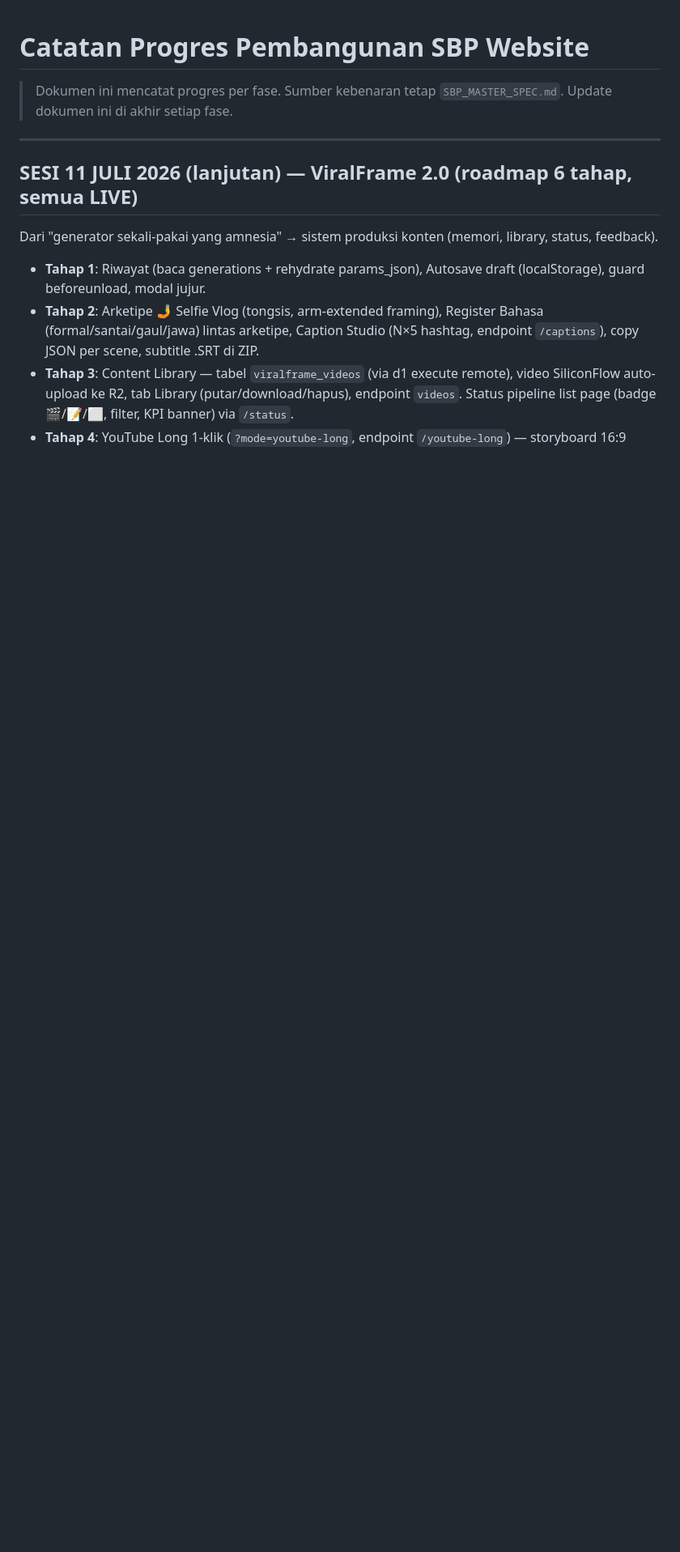
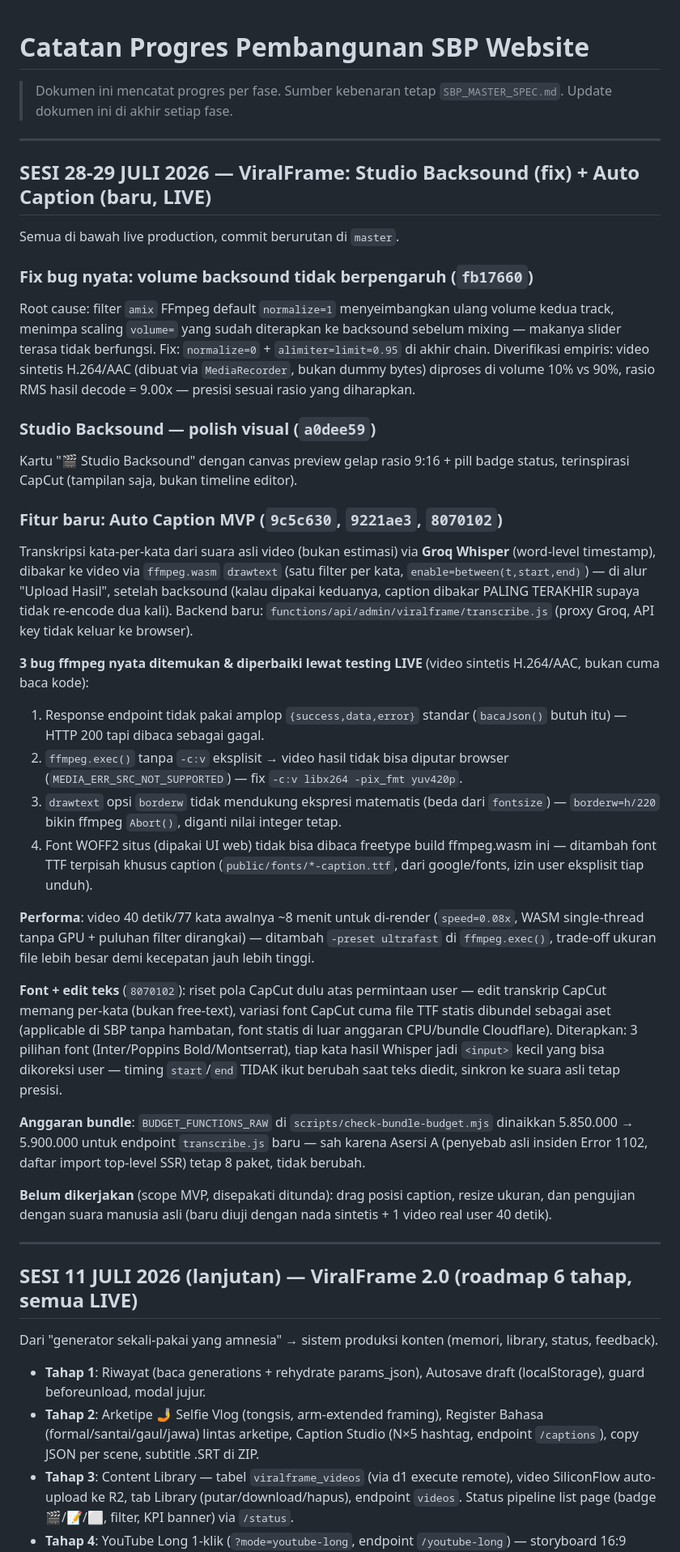
Before and after one commit to ardy1004/SBP-Final, a Markdown page: CATATAN_PROGRES.md, the part around one of its changes. Shown at 81% size. Rendered like a GitHub page; blank space fills up the shorter version.

Commit message:
docs: update CATATAN_PROGRES.md - backsound fix + Auto Caption MVP (28-29 Juli 2026)
Co-Authored-By: Claude Sonnet 5 <noreply@anthropic.com>

```diff
--- a/CATATAN_PROGRES.md
+++ b/CATATAN_PROGRES.md
@@ -2,6 +2,35 @@
 
 > Dokumen ini mencatat progres per fase. Sumber kebenaran tetap `SBP_MASTER_SPEC.md`.
 > Update dokumen ini di akhir setiap fase.
+
+---
+
+## SESI 28-29 JULI 2026 — ViralFrame: Studio Backsound (fix) + Auto Caption (baru, LIVE)
+
+Semua di bawah live production, commit berurutan di `master`.
+
+### Fix bug nyata: volume backsound tidak berpengaruh (`fb17660`)
+Root cause: filter `amix` FFmpeg default `normalize=1` menyeimbangkan ulang volume kedua track, menimpa scaling `volume=` yang sudah diterapkan ke backsound sebelum mixing — makanya slider terasa tidak berfungsi. Fix: `normalize=0` + `alimiter=limit=0.95` di akhir chain. Diverifikasi empiris: video sintetis H.264/AAC (dibuat via `MediaRecorder`, bukan dummy bytes) diproses di volume 10% vs 90%, rasio RMS hasil decode = 9.00x — presisi sesuai rasio yang diharapkan.
+
+### Studio Backsound — polish visual (`a0dee59`)
+Kartu "🎬 Studio Backsound" dengan canvas preview gelap rasio 9:16 + pill badge status, terinspirasi CapCut (tampilan saja, bukan timeline editor).
+
+### Fitur baru: Auto Caption MVP (`9c5c630`, `9221ae3`, `8070102`)
+Transkripsi kata-per-kata dari suara asli video (bukan estimasi) via **Groq Whisper** (word-level timestamp), dibakar ke video via `ffmpeg.wasm` `drawtext` (satu filter per kata, `enable=between(t,start,end)`) — di alur "Upload Hasil", setelah backsound (kalau dipakai keduanya, caption dibakar PALING TERAKHIR supaya tidak re-encode dua kali). Backend baru: `functions/api/admin/viralframe/transcribe.js` (proxy Groq, API key tidak keluar ke browser).
+
+**3 bug ffmpeg nyata ditemukan & diperbaiki lewat testing LIVE** (video sintetis H.264/AAC, bukan cuma baca kode):
+1. Response endpoint tidak pakai amplop `{success,data,error}` standar (`bacaJson()` butuh itu) — HTTP 200 tapi dibaca sebagai gagal.
+2. `ffmpeg.exec()` tanpa `-c:v` eksplisit → video hasil tidak bisa diputar browser (`MEDIA_ERR_SRC_NOT_SUPPORTED`) — fix `-c:v libx264 -pix_fmt yuv420p`.
+3. `drawtext` opsi `borderw` tidak mendukung ekspresi matematis (beda dari `fontsize`) — `borderw=h/220` bikin ffmpeg `Abort()`, diganti nilai integer tetap.
+4. Font WOFF2 situs (dipakai UI web) tidak bisa dibaca freetype build ffmpeg.wasm ini — ditambah font TTF terpisah khusus caption (`public/fonts/*-caption.ttf`, dari google/fonts, izin user eksplisit tiap unduh).
+
+**Performa**: video 40 detik/77 kata awalnya ~8 menit untuk di-render (`speed=0.08x`, WASM single-thread tanpa GPU + puluhan filter dirangkai) — ditambah `-preset ultrafast` di `ffmpeg.exec()`, trade-off ukuran file lebih besar demi kecepatan jauh lebih tinggi.
+
+**Font + edit teks** (`8070102`): riset pola CapCut dulu atas permintaan user — edit transkrip CapCut memang per-kata (bukan free-text), variasi font CapCut cuma file TTF statis dibundel sebagai aset (applicable di SBP tanpa hambatan, font statis di luar anggaran CPU/bundle Cloudflare). Diterapkan: 3 pilihan font (Inter/Poppins Bold/Montserrat), tiap kata hasil Whisper jadi `<input>` kecil yang bisa dikoreksi user — timing `start`/`end` TIDAK ikut berubah saat teks diedit, sinkron ke suara asli tetap presisi.
+
+**Anggaran bundle**: `BUDGET_FUNCTIONS_RAW` di `scripts/check-bundle-budget.mjs` dinaikkan 5.850.000 → 5.900.000 untuk endpoint `transcribe.js` baru — sah karena Asersi A (penyebab asli insiden Error 1102, daftar import top-level SSR) tetap 8 paket, tidak berubah.
+
+**Belum dikerjakan** (scope MVP, disepakati ditunda): drag posisi caption, resize ukuran, dan pengujian dengan suara manusia asli (baru diuji dengan nada sintetis + 1 video real user 40 detik).
 
 ---
 
```
Also changed, not shown: other parts of CATATAN_PROGRES.md (+1 -1 lines).
